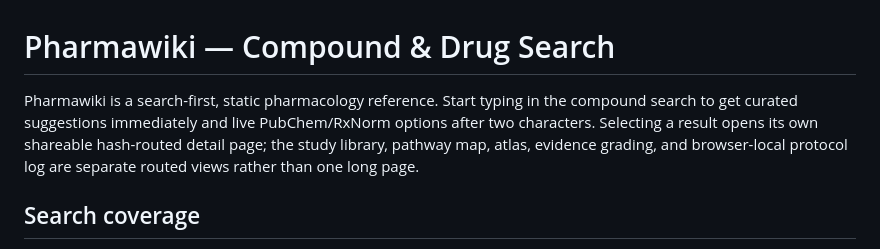
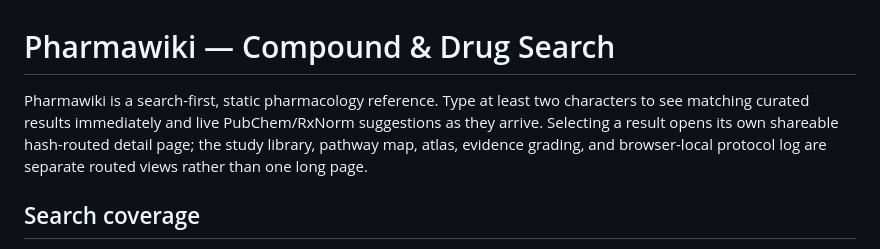
Before and after one commit to z3n1thy/Pharmawiki, a Markdown page: README.md, the part around the change. Drawn GitHub-style.

Commit message:
Clarify live search suggestion timing
Co-authored-by: arena-agent <297053741+arena-agent@users.noreply.github.com>

```diff
--- a/README.md
+++ b/README.md
@@ -1,6 +1,6 @@
 # Pharmawiki — Compound & Drug Search
 
-Pharmawiki is a search-first, static pharmacology reference. Start typing in the compound search to get curated suggestions immediately and live PubChem/RxNorm options after two characters. Selecting a result opens its own shareable hash-routed detail page; the study library, pathway map, atlas, evidence grading, and browser-local protocol log are separate routed views rather than one long page.
+Pharmawiki is a search-first, static pharmacology reference. Type at least two characters to see matching curated results immediately and live PubChem/RxNorm suggestions as they arrive. Selecting a result opens its own shareable hash-routed detail page; the study library, pathway map, atlas, evidence grading, and browser-local protocol log are separate routed views rather than one long page.
 
 ## Search coverage
 
```
